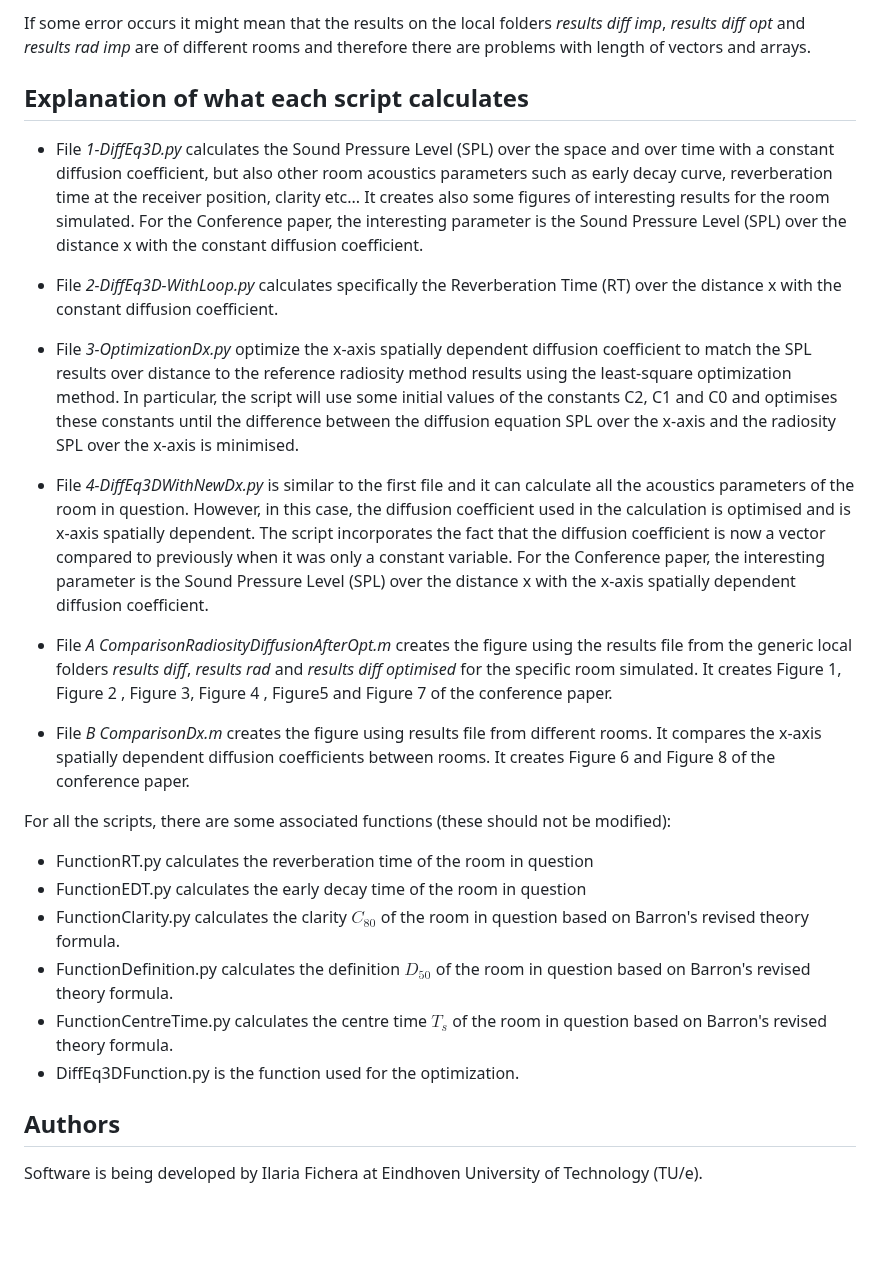
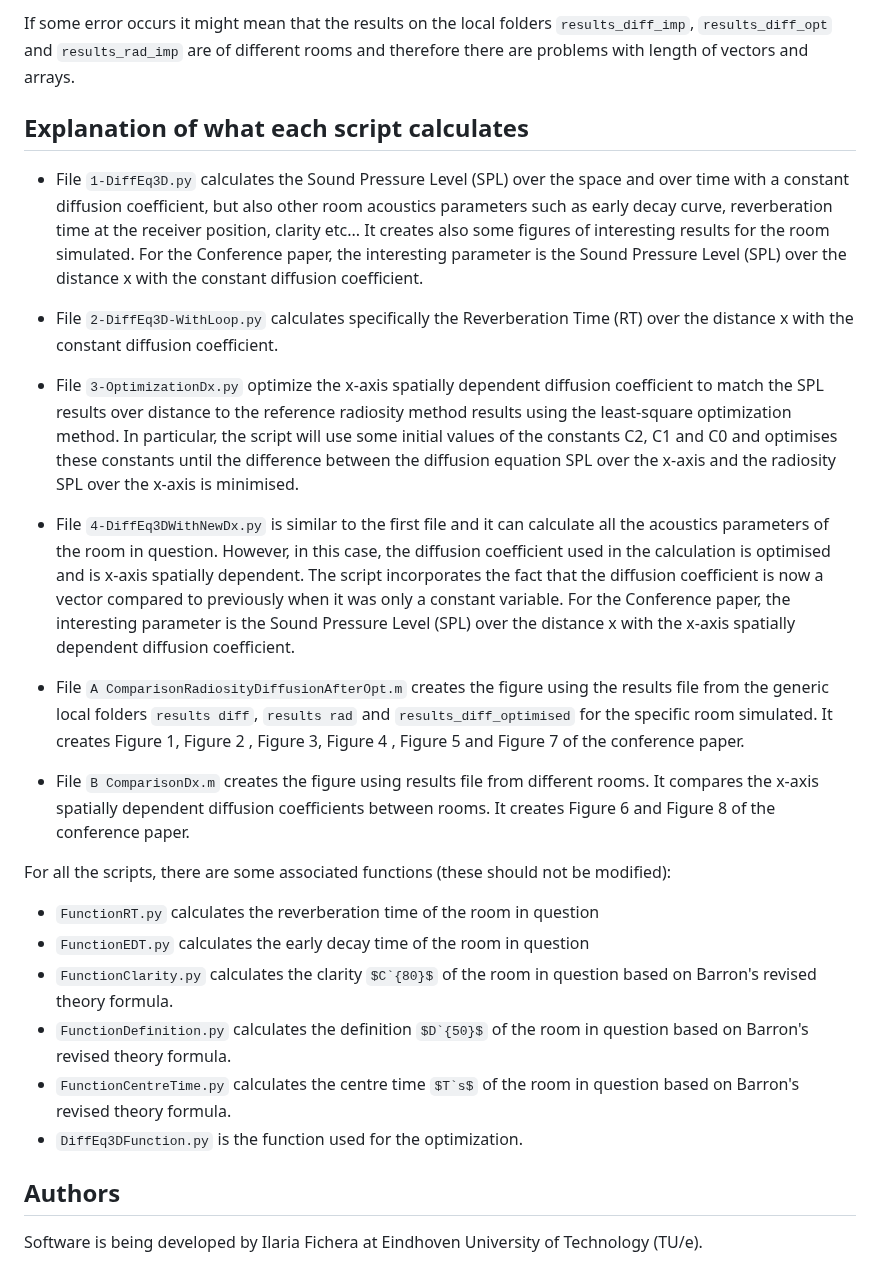
Before and after one commit to codecheckers/Inter_Noise2024_Codes_Acoustics_Diffusion_Equation, a Markdown page: README.md, the part around one of its changes. Drawn GitHub-style; some formulas as TeX source; blank space fills up the shorter version.

```diff
--- a/README.md
+++ b/README.md
@@ -69,27 +56,27 @@ The optimization simulation is difficult to quantify as it depends on how much d
 
-If some error occurs it might mean that the results on the local folders _results diff imp_, _results diff opt_ and _results rad imp_ are of different rooms and therefore there are problems with length of vectors and arrays.
+If some error occurs it might mean that the results on the local folders `results_diff_imp`, `results_diff_opt` and `results_rad_imp` are of different rooms and therefore there are problems with length of vectors and arrays.
 
 ## Explanation of what each script calculates
 
-+ File _1-DiffEq3D.py_ calculates the Sound Pressure Level (SPL) over the space and over time with a constant diffusion coefficient, but also other room acoustics parameters such as early decay curve, reverberation time at the receiver position, clarity etc... It creates also some figures of interesting results for the room simulated. For the Conference paper, the interesting parameter is the Sound Pressure Level (SPL) over the distance x with the constant diffusion coefficient.
++ File `1-DiffEq3D.py` calculates the Sound Pressure Level (SPL) over the space and over time with a constant diffusion coefficient, but also other room acoustics parameters such as early decay curve, reverberation time at the receiver position, clarity etc... It creates also some figures of interesting results for the room simulated. For the Conference paper, the interesting parameter is the Sound Pressure Level (SPL) over the distance x with the constant diffusion coefficient.
 
-+ File _2-DiffEq3D-WithLoop.py_ calculates specifically the Reverberation Time (RT) over the distance x with the constant diffusion coefficient.
++ File `2-DiffEq3D-WithLoop.py` calculates specifically the Reverberation Time (RT) over the distance x with the constant diffusion coefficient.
 
-+ File _3-OptimizationDx.py_ optimize the x-axis spatially dependent diffusion coefficient to match the SPL results over distance to the reference radiosity method results using the least-square optimization method. In particular, the script will use some initial values of the constants C2, C1 and C0 and optimises these constants until the difference between the diffusion equation SPL over the x-axis and the radiosity SPL over the x-axis is minimised.
++ File `3-OptimizationDx.py` optimize the x-axis spatially dependent diffusion coefficient to match the SPL results over distance to the reference radiosity method results using the least-square optimization method. In particular, the script will use some initial values of the constants C2, C1 and C0 and optimises these constants until the difference between the diffusion equation SPL over the x-axis and the radiosity SPL over the x-axis is minimised.
 
-+ File _4-DiffEq3DWithNewDx.py_ is similar to the first file and it can calculate all the acoustics parameters of the room in question. However, in this case, the diffusion coefficient used in the calculation is optimised and is x-axis spatially dependent. The script incorporates the fact that the diffusion coefficient is now a vector compared to previously when it was only a constant variable. For the Conference paper, the interesting parameter is the Sound Pressure Level (SPL) over the distance x with the x-axis spatially dependent diffusion coefficient.
++ File `4-DiffEq3DWithNewDx.py` is similar to the first file and it can calculate all the acoustics parameters of the room in question. However, in this case, the diffusion coefficient used in the calculation is optimised and is x-axis spatially dependent. The script incorporates the fact that the diffusion coefficient is now a vector compared to previously when it was only a constant variable. For the Conference paper, the interesting parameter is the Sound Pressure Level (SPL) over the distance x with the x-axis spatially dependent diffusion coefficient.
 
-+ File _A ComparisonRadiosityDiffusionAfterOpt.m_ creates the figure using the results file from the generic local folders _results diff_, _results rad_ and _results diff optimised_ for the specific room simulated. It creates Figure 1, Figure 2 , Figure 3, Figure 4 , Figure5 and Figure 7 of the conference paper.
++ File `A ComparisonRadiosityDiffusionAfterOpt.m` creates the figure using the results file from the generic local folders `results diff`, `results rad` and `results_diff_optimised` for the specific room simulated. It creates Figure 1, Figure 2 , Figure 3, Figure 4 , Figure 5 and Figure 7 of the conference paper.
 
-+ File _B ComparisonDx.m_ creates the figure using results file from different rooms. It compares the x-axis spatially dependent diffusion coefficients between rooms. It creates Figure 6 and Figure 8 of the conference paper.
++ File `B ComparisonDx.m` creates the figure using results file from different rooms. It compares the x-axis spatially dependent diffusion coefficients between rooms. It creates Figure 6 and Figure 8 of the conference paper.
 
 For all the scripts, there are some associated functions (these should not be modified):
-+ FunctionRT.py calculates the reverberation time of the room in question
-+ FunctionEDT.py calculates the early decay time of the room in question
-+ FunctionClarity.py calculates the clarity $C_{80}$ of the room in question based on Barron's revised theory formula.
-+ FunctionDefinition.py calculates the definition $D_{50}$ of the room in question based on Barron's revised theory formula.
-+ FunctionCentreTime.py calculates the centre time $T_s$ of the room in question based on Barron's revised theory formula.
-+ DiffEq3DFunction.py is the function used for the optimization.
++ `FunctionRT.py` calculates the reverberation time of the room in question
++ `FunctionEDT.py` calculates the early decay time of the room in question
++ `FunctionClarity.py` calculates the clarity $C`{80}$ of the room in question based on Barron's revised theory formula.
++ `FunctionDefinition.py` calculates the definition $D`{50}$ of the room in question based on Barron's revised theory formula.
++ `FunctionCentreTime.py` calculates the centre time $T`s$ of the room in question based on Barron's revised theory formula.
++ `DiffEq3DFunction.py` is the function used for the optimization.
 
 ## Authors
 Software is being developed by Ilaria Fichera at Eindhoven University of Technology (TU/e).
```
Also changed, not shown: other parts of README.md (+20 -33 lines).
